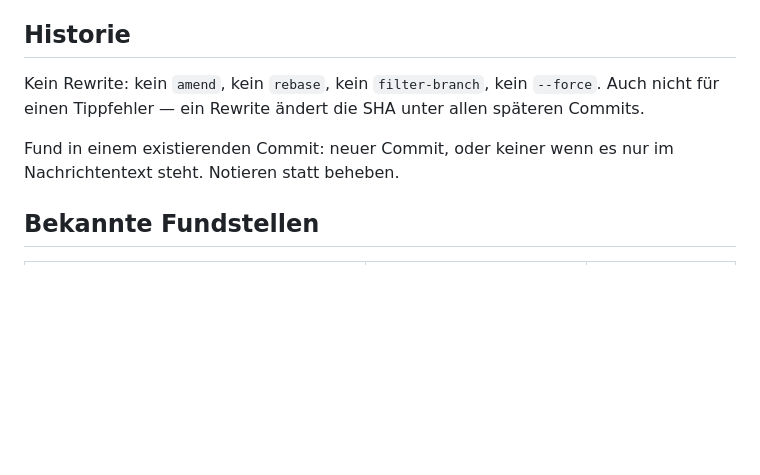
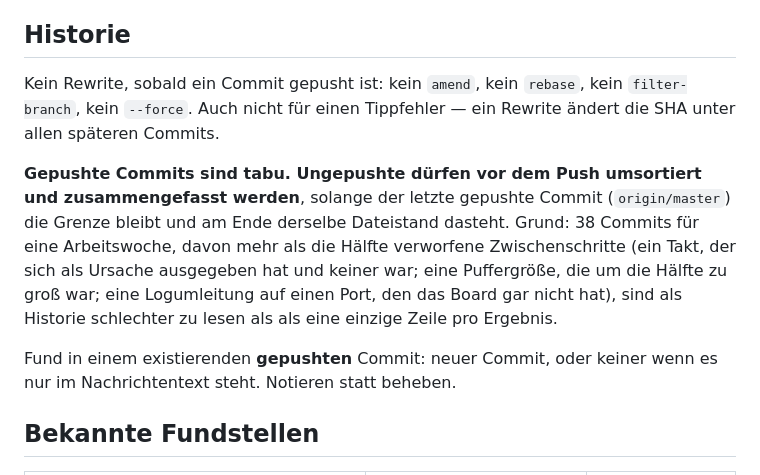
Before and after one commit to fboor/rct-panel, a Markdown page: AGENTS.md, the part around one of its changes. Drawn GitHub-style; blank space fills up the shorter version.

Commit message:
agents: rewrite is forbidden for pushed commits, not for work in progress
The rule said no rewrite at all, with the reason in the same breath: a
rewrite changes the SHA under every later commit. That reason is about
history other people have - and it does not apply to 38 commits nobody
has seen, more than half of them wrong turns.

So the boundary is origin/master, and the file says so.

What this work leaves open, in the same file: no IO expander on the
second board and the unplug after every flash that follows from it, the
card there, the RCT poll that freezes the main loop for half a second
every ten, page switches, and the platform update that would bring the
bounce buffer the vendor's own demo asks for.

```diff
--- a/AGENTS.md
+++ b/AGENTS.md
@@ -26,12 +26,20 @@ Emulator, nicht über das Panel.
 
 ## Historie
 
-Kein Rewrite: kein `amend`, kein `rebase`, kein `filter-branch`, kein
-`--force`. Auch nicht für einen Tippfehler — ein Rewrite ändert die SHA unter
-allen späteren Commits.
+Kein Rewrite, sobald ein Commit gepusht ist: kein `amend`, kein `rebase`, kein
+`filter-branch`, kein `--force`. Auch nicht für einen Tippfehler — ein Rewrite
+ändert die SHA unter allen späteren Commits.
 
-Fund in einem existierenden Commit: neuer Commit, oder keiner wenn es nur im
-Nachrichtentext steht. Notieren statt beheben.
+**Gepushte Commits sind tabu. Ungepushte dürfen vor dem Push umsortiert und
+zusammengefasst werden**, solange der letzte gepushte Commit (`origin/master`) die
+Grenze bleibt und am Ende derselbe Dateistand dasteht. Grund: 38 Commits für eine
+Arbeitswoche, davon mehr als die Hälfte verworfene Zwischenschritte (ein Takt, der
+sich als Ursache ausgegeben hat und keiner war; eine Puffergröße, die um die Hälfte
+zu groß war; eine Logumleitung auf einen Port, den das Board gar nicht hat), sind
+als Historie schlechter zu lesen als als eine einzige Zeile pro Ergebnis.
+
+Fund in einem existierenden **gepushten** Commit: neuer Commit, oder keiner wenn es
+nur im Nachrichtentext steht. Notieren statt beheben.
 
 ## Bekannte Fundstellen
 
```
Also changed, not shown: other parts of AGENTS.md (+7 -0 lines).
